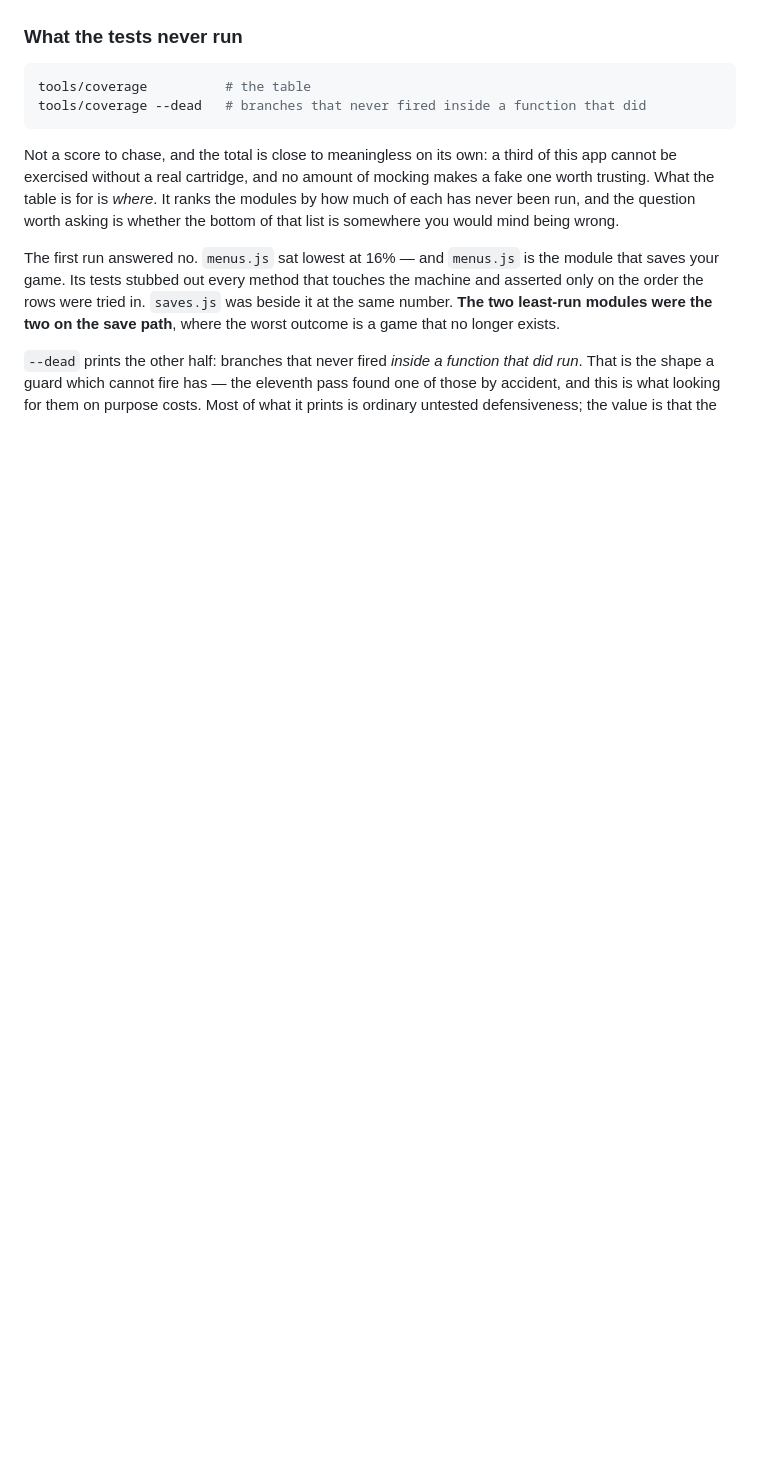
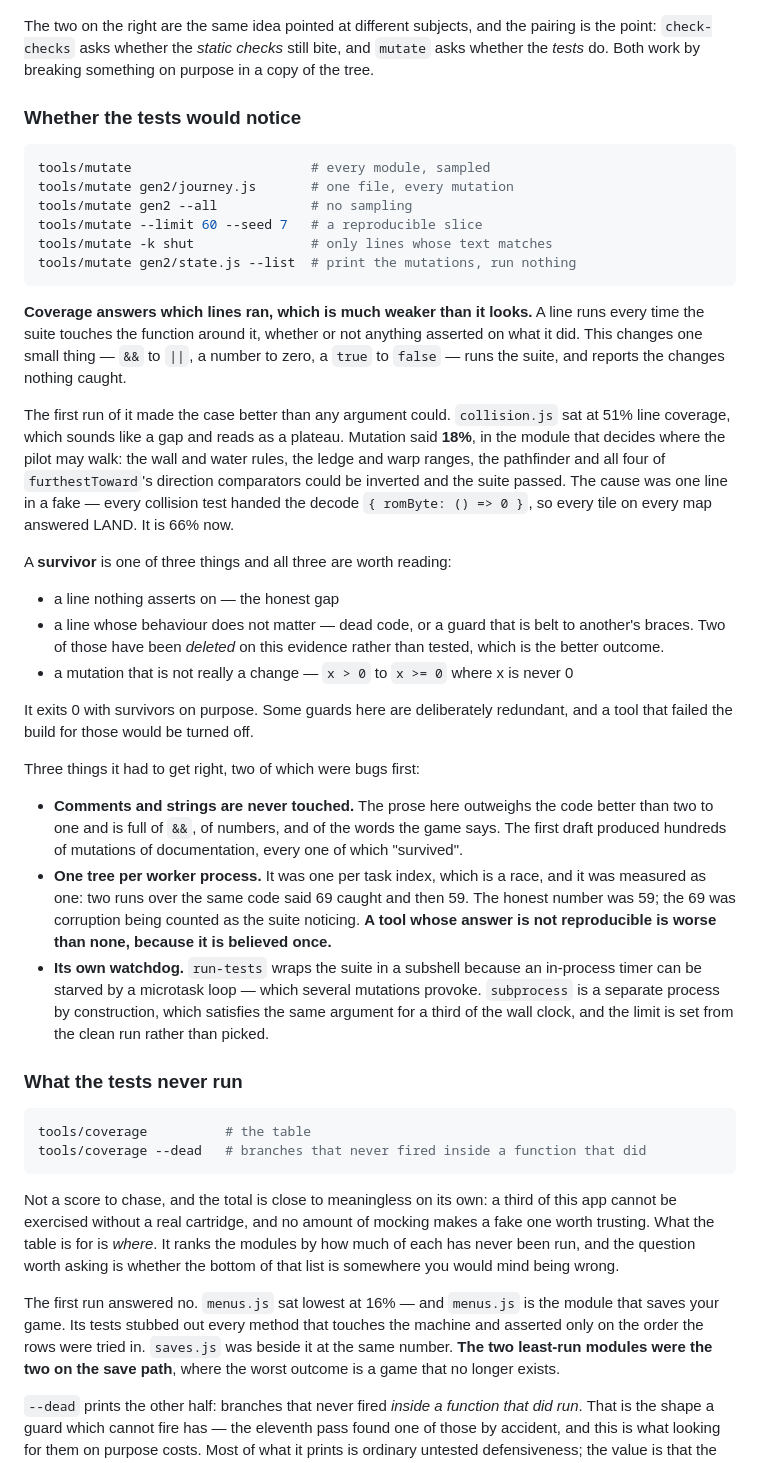
Before and after one commit to minormending/crystal-pilot-mobile, a Markdown page: docs/DEVELOPING.md, the part around one of its changes. Rendered like a GitHub page; blank space fills up the shorter version.

````diff
--- a/docs/DEVELOPING.md
+++ b/docs/DEVELOPING.md
@@ -130,4 +130,62 @@ flowchart BT
 ```
+
+The two on the right are the same idea pointed at different subjects, and the
+pairing is the point: `check-checks` asks whether the *static checks* still
+bite, and `mutate` asks whether the *tests* do. Both work by breaking something
+on purpose in a copy of the tree.
+
+### Whether the tests would notice
+
+```bash
+tools/mutate                       # every module, sampled
+tools/mutate gen2/journey.js       # one file, every mutation
+tools/mutate gen2 --all            # no sampling
+tools/mutate --limit 60 --seed 7   # a reproducible slice
+tools/mutate -k shut               # only lines whose text matches
+tools/mutate gen2/state.js --list  # print the mutations, run nothing
+```
+
+**Coverage answers which lines ran, which is much weaker than it looks.** A line
+runs every time the suite touches the function around it, whether or not
+anything asserted on what it did. This changes one small thing — `&&` to `||`, a
+number to zero, a `true` to `false` — runs the suite, and reports the changes
+nothing caught.
+
+The first run of it made the case better than any argument could. `collision.js`
+sat at 51% line coverage, which sounds like a gap and reads as a plateau.
+Mutation said **18%**, in the module that decides where the pilot may walk: the
+wall and water rules, the ledge and warp ranges, the pathfinder and all four of
+`furthestToward`'s direction comparators could be inverted and the suite passed.
+The cause was one line in a fake — every collision test handed the decode
+`{ romByte: () => 0 }`, so every tile on every map answered LAND. It is 66% now.
+
+A **survivor** is one of three things and all three are worth reading:
+
+* a line nothing asserts on — the honest gap
+* a line whose behaviour does not matter — dead code, or a guard that is belt to
+  another's braces. Two of those have been *deleted* on this evidence rather
+  than tested, which is the better outcome.
+* a mutation that is not really a change — `x > 0` to `x >= 0` where x is never 0
+
+It exits 0 with survivors on purpose. Some guards here are deliberately
+redundant, and a tool that failed the build for those would be turned off.
+
+Three things it had to get right, two of which were bugs first:
+
+* **Comments and strings are never touched.** The prose here outweighs the code
+  better than two to one and is full of `&&`, of numbers, and of the words the
+  game says. The first draft produced hundreds of mutations of documentation,
+  every one of which "survived".
+* **One tree per worker process.** It was one per task index, which is a race,
+  and it was measured as one: two runs over the same code said 69 caught and
+  then 59. The honest number was 59; the 69 was corruption being counted as the
+  suite noticing. **A tool whose answer is not reproducible is worse than none,
+  because it is believed once.**
+* **Its own watchdog.** `run-tests` wraps the suite in a subshell because an
+  in-process timer can be starved by a microtask loop — which several mutations
+  provoke. `subprocess` is a separate process by construction, which satisfies
+  the same argument for a third of the wall clock, and the limit is set from the
+  clean run rather than picked.
 
 ### What the tests never run
 
````
Also changed, not shown: other parts of docs/DEVELOPING.md (+47 -5 lines).
